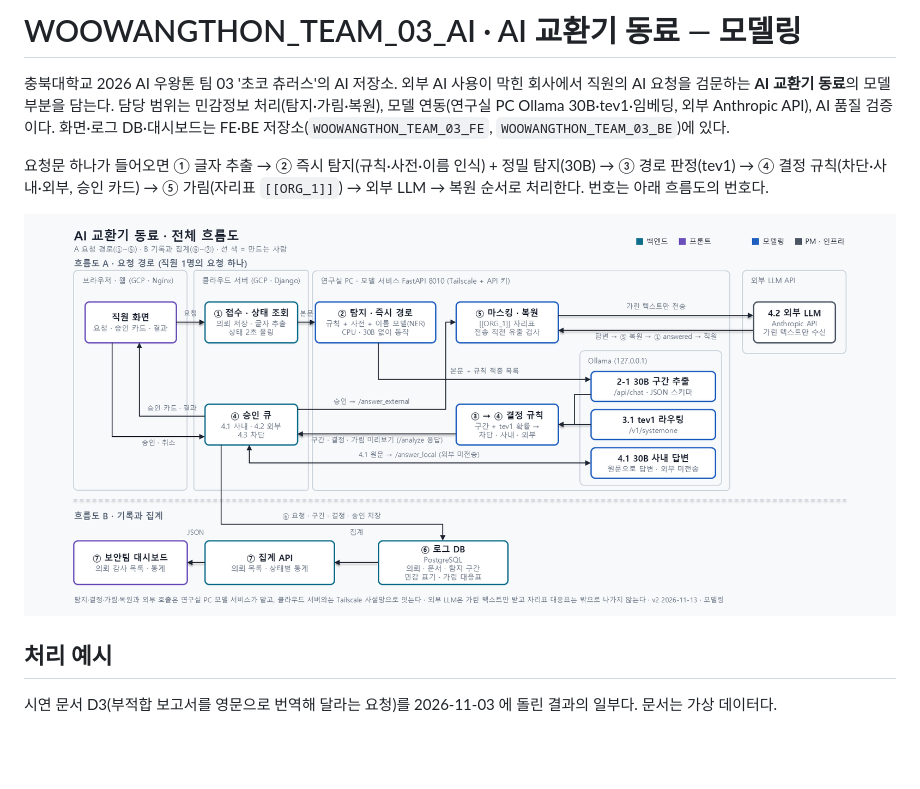
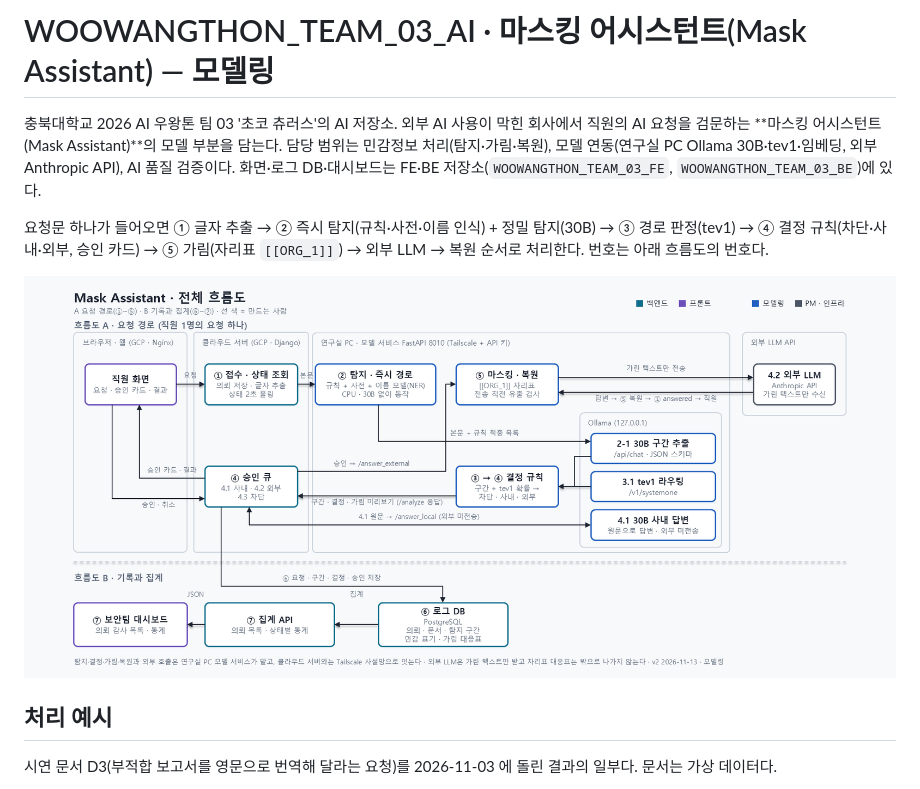
Before and after one commit to woowangthon/WOOWANGTHON_TEAM_03_AI, a Markdown page: README.md, the part around the change. GitHub-like rendering; pictures changed too: assets/flowchart.png; blank space fills up the shorter version.

```diff
--- a/README.md
+++ b/README.md
@@ -1,6 +1,6 @@
-# WOOWANGTHON_TEAM_03_AI · AI 교환기 동료 — 모델링
+# WOOWANGTHON_TEAM_03_AI · 마스킹 어시스턴트(Mask Assistant) — 모델링
 
-충북대학교 2026 AI 우왕톤 팀 03 '초코 츄러스'의 AI 저장소. 외부 AI 사용이 막힌 회사에서 직원의 AI 요청을 검문하는 **AI 교환기 동료**의 모델 부분을 담는다. 담당 범위는 민감정보 처리(탐지·가림·복원), 모델 연동(연구실 PC Ollama 30B·tev1·임베딩, 외부 Anthropic API), AI 품질 검증이다. 화면·로그 DB·대시보드는 FE·BE 저장소(`WOOWANGTHON_TEAM_03_FE`, `WOOWANGTHON_TEAM_03_BE`)에 있다.
+충북대학교 2026 AI 우왕톤 팀 03 '초코 츄러스'의 AI 저장소. 외부 AI 사용이 막힌 회사에서 직원의 AI 요청을 검문하는 **마스킹 어시스턴트(Mask Assistant)**의 모델 부분을 담는다. 담당 범위는 민감정보 처리(탐지·가림·복원), 모델 연동(연구실 PC Ollama 30B·tev1·임베딩, 외부 Anthropic API), AI 품질 검증이다. 화면·로그 DB·대시보드는 FE·BE 저장소(`WOOWANGTHON_TEAM_03_FE`, `WOOWANGTHON_TEAM_03_BE`)에 있다.
 
 요청문 하나가 들어오면 ① 글자 추출 → ② 즉시 탐지(규칙·사전·이름 인식) + 정밀 탐지(30B) → ③ 경로 판정(tev1) → ④ 결정 규칙(차단·사내·외부, 승인 카드) → ⑤ 가림(자리표 `[[ORG_1]]`) → 외부 LLM → 복원 순서로 처리한다. 번호는 아래 흐름도의 번호다.
 
```
Also changed, not shown: 1 other file.
